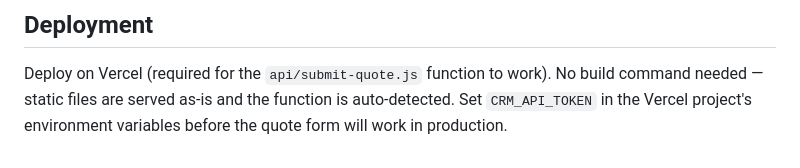
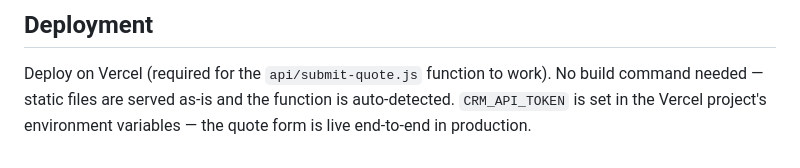
Before and after one commit to damienvernon013-design/churchcleaningscandia, a Markdown page: CLAUDE.md, the part around the change. Drawn GitHub-style.

```diff
--- a/CLAUDE.md
+++ b/CLAUDE.md
@@ -68,5 +68,5 @@ These are enforced by `QA.md` and must hold across every page:
 
 Deploy on Vercel (required for the `api/submit-quote.js` function to work). No build
 command needed — static files are served as-is and the function is auto-detected.
-Set `CRM_API_TOKEN` in the Vercel project's environment variables before the quote
-form will work in production.
+`CRM_API_TOKEN` is set in the Vercel project's environment variables — the quote form
+is live end-to-end in production.
```
Also changed, not shown: HANDOFF.md (+10 -5 lines).
